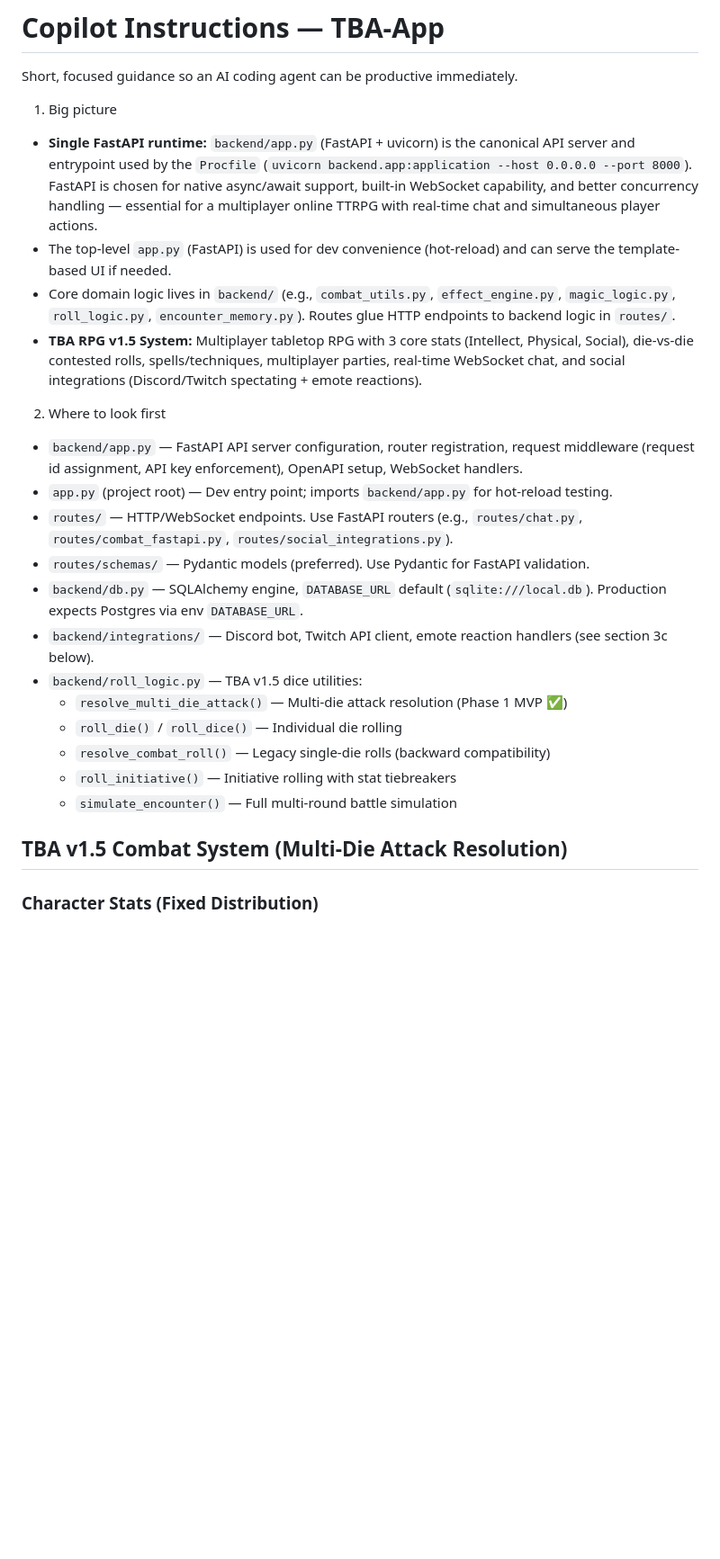
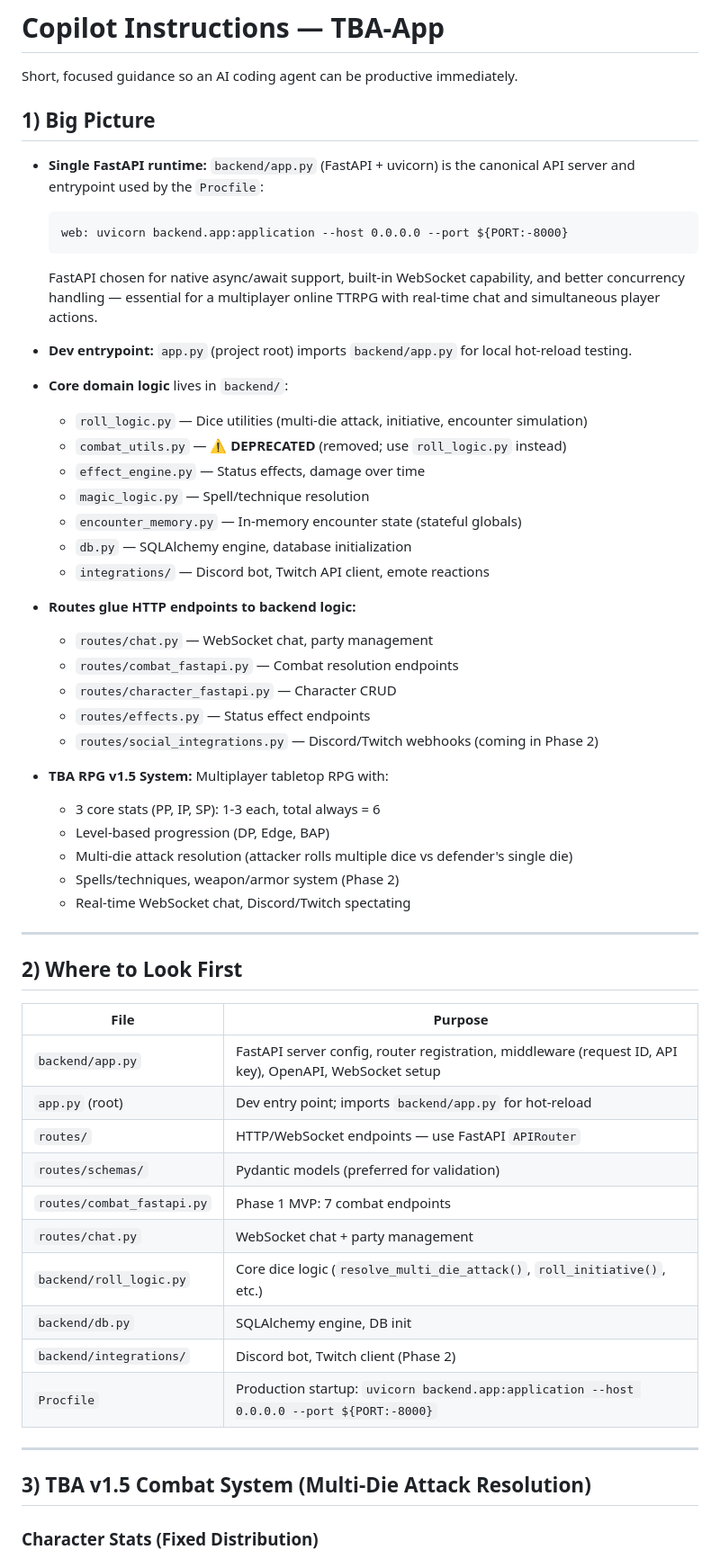
Before and after one commit to Klutzleo/TBA-App, a Markdown page: .github/copilot-instructions.md, the part around one of its changes. Shown at 90% size. GitHub-like rendering; blank space fills up the shorter version.

````diff
--- a/.github/copilot-instructions.md
+++ b/.github/copilot-instructions.md
@@ -3,27 +3,59 @@
 
 Short, focused guidance so an AI coding agent can be productive immediately.
 
-1) Big picture
-- **Single FastAPI runtime:** `backend/app.py` (FastAPI + uvicorn) is the canonical API server and entrypoint used by the `Procfile` (`uvicorn backend.app:application --host 0.0.0.0 --port 8000`). FastAPI is chosen for native async/await support, built-in WebSocket capability, and better concurrency handling — essential for a multiplayer online TTRPG with real-time chat and simultaneous player actions.
-- The top-level `app.py` (FastAPI) is used for dev convenience (hot-reload) and can serve the template-based UI if needed.
-- Core domain logic lives in `backend/` (e.g., `combat_utils.py`, `effect_engine.py`, `magic_logic.py`, `roll_logic.py`, `encounter_memory.py`). Routes glue HTTP endpoints to backend logic in `routes/`.
-- **TBA RPG v1.5 System:** Multiplayer tabletop RPG with 3 core stats (Intellect, Physical, Social), die-vs-die contested rolls, spells/techniques, multiplayer parties, real-time WebSocket chat, and social integrations (Discord/Twitch spectating + emote reactions).
+## 1) Big Picture
 
-2) Where to look first
-- `backend/app.py` — FastAPI API server configuration, router registration, request middleware (request id assignment, API key enforcement), OpenAPI setup, WebSocket handlers.
-- `app.py` (project root) — Dev entry point; imports `backend/app.py` for hot-reload testing.
-- `routes/` — HTTP/WebSocket endpoints. Use FastAPI routers (e.g., `routes/chat.py`, `routes/combat_fastapi.py`, `routes/social_integrations.py`).
-- `routes/schemas/` — Pydantic models (preferred). Use Pydantic for FastAPI validation.
-- `backend/db.py` — SQLAlchemy engine, `DATABASE_URL` default (`sqlite:///local.db`). Production expects Postgres via env `DATABASE_URL`.
-- `backend/integrations/` — Discord bot, Twitch API client, emote reaction handlers (see section 3c below).
-- `backend/roll_logic.py` — TBA v1.5 dice utilities:
-  - `resolve_multi_die_attack()` — Multi-die attack resolution (Phase 1 MVP ✅)
-  - `roll_die()` / `roll_dice()` — Individual die rolling
-  - `resolve_combat_roll()` — Legacy single-die rolls (backward compatibility)
-  - `roll_initiative()` — Initiative rolling with stat tiebreakers
-  - `simulate_encounter()` — Full multi-round battle simulation
+- **Single FastAPI runtime:** `backend/app.py` (FastAPI + uvicorn) is the canonical API server and entrypoint used by the `Procfile`:
+  ```
+  web: uvicorn backend.app:application --host 0.0.0.0 --port ${PORT:-8000}
+  ```
+  FastAPI chosen for native async/await support, built-in WebSocket capability, and better concurrency handling — essential for a multiplayer online TTRPG with real-time chat and simultaneous player actions.
 
-## TBA v1.5 Combat System (Multi-Die Attack Resolution)
+- **Dev entrypoint:** `app.py` (project root) imports `backend/app.py` for local hot-reload testing.
+
+- **Core domain logic** lives in `backend/`:
+  - `roll_logic.py` — Dice utilities (multi-die attack, initiative, encounter simulation)
+  - `combat_utils.py` — ⚠️ **DEPRECATED** (removed; use `roll_logic.py` instead)
+  - `effect_engine.py` — Status effects, damage over time
+  - `magic_logic.py` — Spell/technique resolution
+  - `encounter_memory.py` — In-memory encounter state (stateful globals)
+  - `db.py` — SQLAlchemy engine, database initialization
+  - `integrations/` — Discord bot, Twitch API client, emote reactions
+
+- **Routes glue HTTP endpoints to backend logic:**
+  - `routes/chat.py` — WebSocket chat, party management
+  - `routes/combat_fastapi.py` — Combat resolution endpoints
+  - `routes/character_fastapi.py` — Character CRUD
+  - `routes/effects.py` — Status effect endpoints
+  - `routes/social_integrations.py` — Discord/Twitch webhooks (coming in Phase 2)
+
+- **TBA RPG v1.5 System:** Multiplayer tabletop RPG with:
+  - 3 core stats (PP, IP, SP): 1-3 each, total always = 6
+  - Level-based progression (DP, Edge, BAP)
+  - Multi-die attack resolution (attacker rolls multiple dice vs defender's single die)
+  - Spells/techniques, weapon/armor system (Phase 2)
+  - Real-time WebSocket chat, Discord/Twitch spectating
+
+---
+
+## 2) Where to Look First
+
+| File | Purpose |
+|------|---------|
+| `backend/app.py` | FastAPI server config, router registration, middleware (request ID, API key), OpenAPI, WebSocket setup |
+| `app.py` (root) | Dev entry point; imports `backend/app.py` for hot-reload |
+| `routes/` | HTTP/WebSocket endpoints — use FastAPI `APIRouter` |
+| `routes/schemas/` | Pydantic models (preferred for validation) |
+| `routes/combat_fastapi.py` | Phase 1 MVP: 7 combat endpoints |
+| `routes/chat.py` | WebSocket chat + party management |
+| `backend/roll_logic.py` | Core dice logic (`resolve_multi_die_attack()`, `roll_initiative()`, etc.) |
+| `backend/db.py` | SQLAlchemy engine, DB init |
+| `backend/integrations/` | Discord bot, Twitch client (Phase 2) |
+| `Procfile` | Production startup: `uvicorn backend.app:application --host 0.0.0.0 --port ${PORT:-8000}` |
+
+---
+
+## 3) TBA v1.5 Combat System (Multi-Die Attack Resolution)
 
 ### Character Stats (Fixed Distribution)
 - **PP (Physical Power):** 1-3 (chosen at character creation)
````
Also changed, not shown: other parts of .github/copilot-instructions.md (+317 -117 lines).
